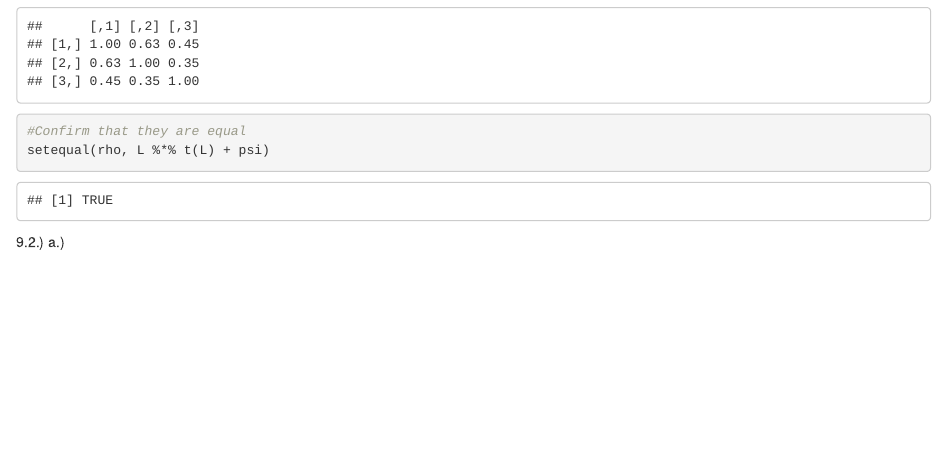
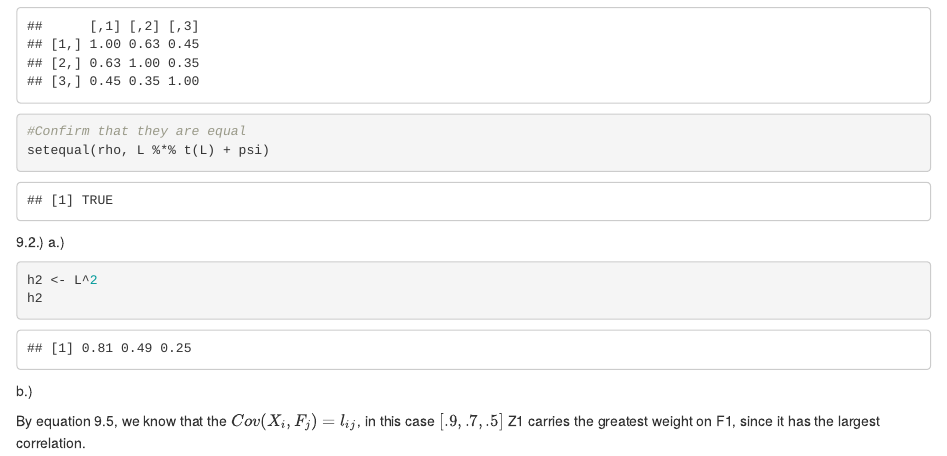
Before and after one commit to gspiga/STA135, an R Markdown document (Homework/HW5/Homework 5.Rmd): the page in a window 1100 px wide, from 10210 px down. Rendered offline with R 4.5, knitr and Pandoc, with nearby package versions; common packages that the code uses without loading them are loaded.

Commit message:
Finished 9.2

````diff
--- a/Homework/HW5/Homework 5.Rmd
+++ b/Homework/HW5/Homework 5.Rmd
@@ -149,6 +149,9 @@ setequal(rho, L %*% t(L) + psi)
 9.2.)
 a.)
 ```{r}
+h2 <- L^2
+h2
+```
+b.)
 
-
-```
+By equation 9.5, we know that the $Cov(X_i , F_j) = l_{ij}$, in this case $[.9, .7, .5]$ Z1 carries the greatest weight on F1, since it has the largest correlation.
````
